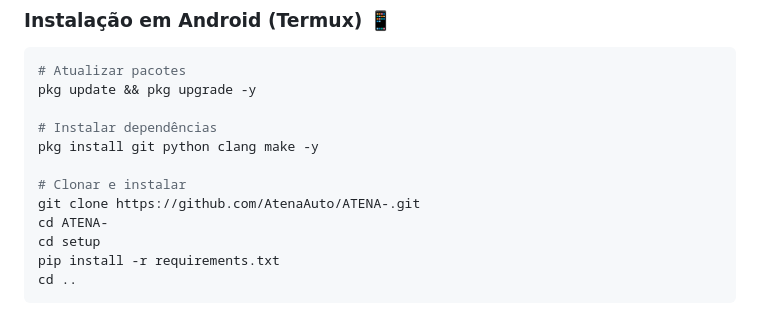
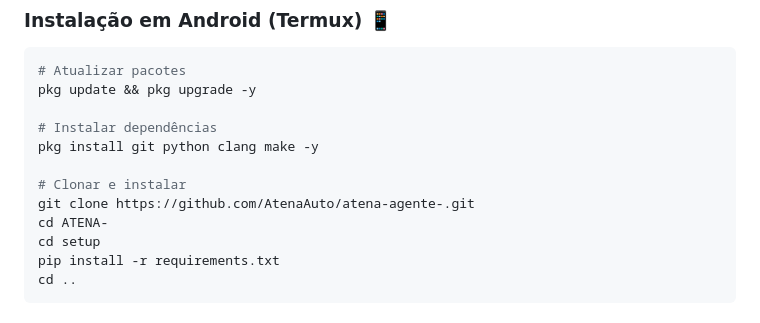
Before and after one commit to AtenaAuto/Atena-agente-, a Markdown page: README.md, the part around the change. Drawn GitHub-style.

```diff
--- a/README.md
+++ b/README.md
@@ -208,7 +208,7 @@ pkg update && pkg upgrade -y
 pkg install git python clang make -y
 
 # Clonar e instalar
-git clone https://github.com/AtenaAuto/ATENA-.git
+git clone https://github.com/AtenaAuto/atena-agente-.git
 cd ATENA-
 cd setup
 pip install -r requirements.txt
```
